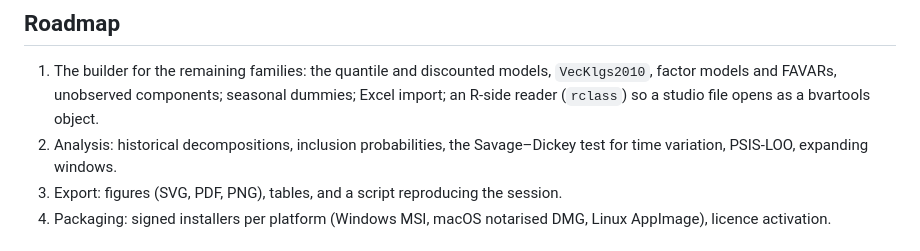
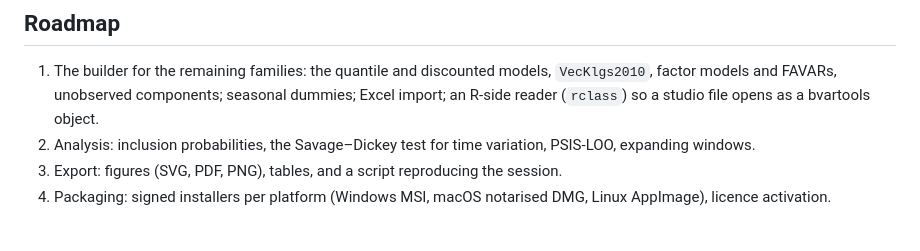
Before and after one commit to franzmohr/bayests-studio, a Markdown page: README.md, the part around the change. GitHub-like rendering.

Commit message:
README: historical decompositions are done
Co-Authored-By: Claude Opus 5.5 <noreply@anthropic.com>

```diff
--- a/README.md
+++ b/README.md
@@ -224,7 +224,7 @@ components it uses.
    models, `VecKlgs2010`, factor models and FAVARs, unobserved components;
    seasonal dummies; Excel import; an R-side reader (`rclass`) so a studio
    file opens as a bvartools object.
-2. Analysis: historical decompositions, inclusion probabilities, the Savage–Dickey test
+2. Analysis: inclusion probabilities, the Savage–Dickey test
    for time variation, PSIS-LOO, expanding windows.
 3. Export: figures (SVG, PDF, PNG), tables, and a script reproducing the
    session.
```
